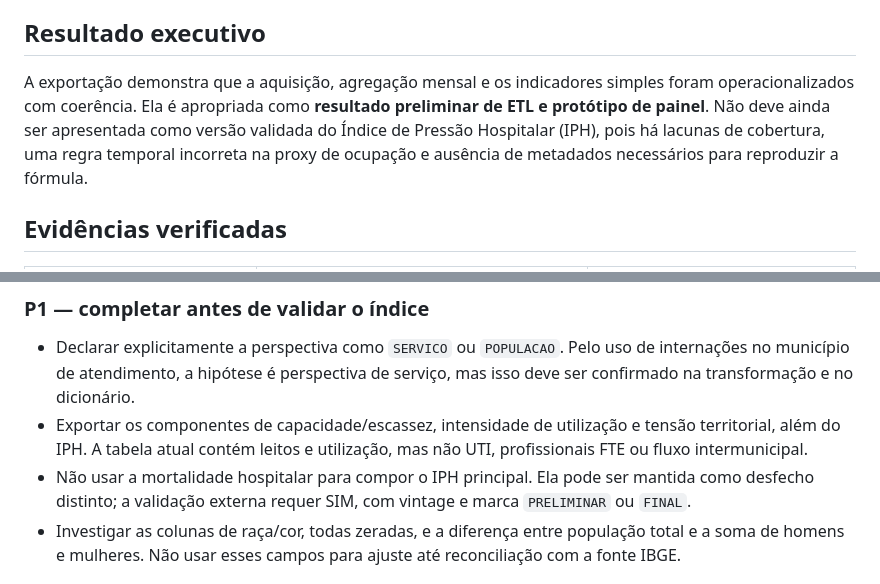
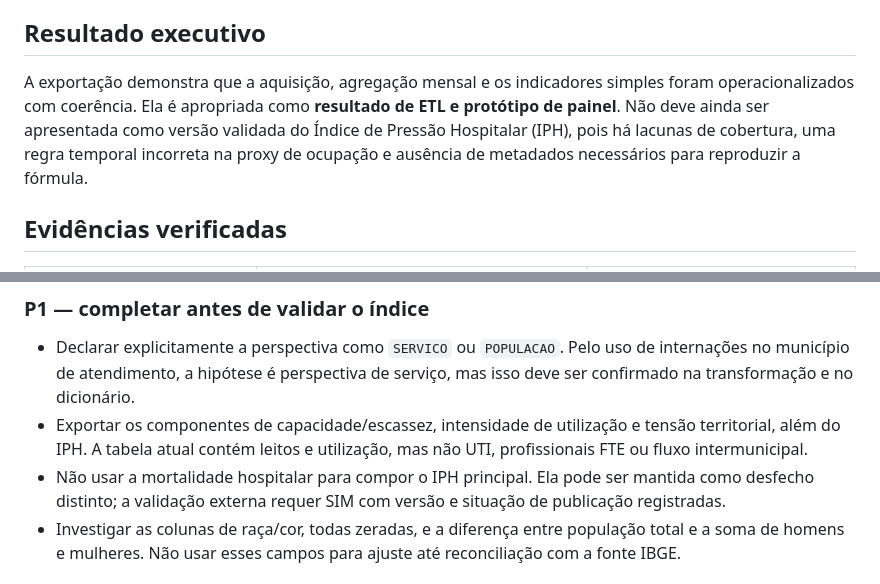
Before and after one commit to arunanalu/evolusus, a Markdown page: docs/planejamento/011-auditoria-gold-iph-rj-2025.md, 2 parts joined by grey strips. Drawn GitHub-style.

```diff
--- a/docs/planejamento/011-auditoria-gold-iph-rj-2025.md
+++ b/docs/planejamento/011-auditoria-gold-iph-rj-2025.md
@@ -6,7 +6,7 @@
 
 ## Resultado executivo
 
-A exportação demonstra que a aquisição, agregação mensal e os indicadores simples foram operacionalizados com coerência. Ela é apropriada como **resultado preliminar de ETL e protótipo de painel**. Não deve ainda ser apresentada como versão validada do Índice de Pressão Hospitalar (IPH), pois há lacunas de cobertura, uma regra temporal incorreta na proxy de ocupação e ausência de metadados necessários para reproduzir a fórmula.
+A exportação demonstra que a aquisição, agregação mensal e os indicadores simples foram operacionalizados com coerência. Ela é apropriada como **resultado de ETL e protótipo de painel**. Não deve ainda ser apresentada como versão validada do Índice de Pressão Hospitalar (IPH), pois há lacunas de cobertura, uma regra temporal incorreta na proxy de ocupação e ausência de metadados necessários para reproduzir a fórmula.
 
 ## Evidências verificadas
 
@@ -39,7 +39,7 @@ Os cinco municípios ausentes da Gold são: Cardoso Moreira (`3301157`), Iguaba
 
 - Declarar explicitamente a perspectiva como `SERVICO` ou `POPULACAO`. Pelo uso de internações no município de atendimento, a hipótese é perspectiva de serviço, mas isso deve ser confirmado na transformação e no dicionário.
 - Exportar os componentes de capacidade/escassez, intensidade de utilização e tensão territorial, além do IPH. A tabela atual contém leitos e utilização, mas não UTI, profissionais FTE ou fluxo intermunicipal.
-- Não usar a mortalidade hospitalar para compor o IPH principal. Ela pode ser mantida como desfecho distinto; a validação externa requer SIM, com vintage e marca `PRELIMINAR` ou `FINAL`.
+- Não usar a mortalidade hospitalar para compor o IPH principal. Ela pode ser mantida como desfecho distinto; a validação externa requer SIM com versão e situação de publicação registradas.
 - Investigar as colunas de raça/cor, todas zeradas, e a diferença entre população total e a soma de homens e mulheres. Não usar esses campos para ajuste até reconciliação com a fonte IBGE.
 
 ## Contrato mínimo da próxima Gold
```
Also changed, not shown: docs/planejamento/012-visualizacao-gratuita-iph.md (+3 -3 lines).
